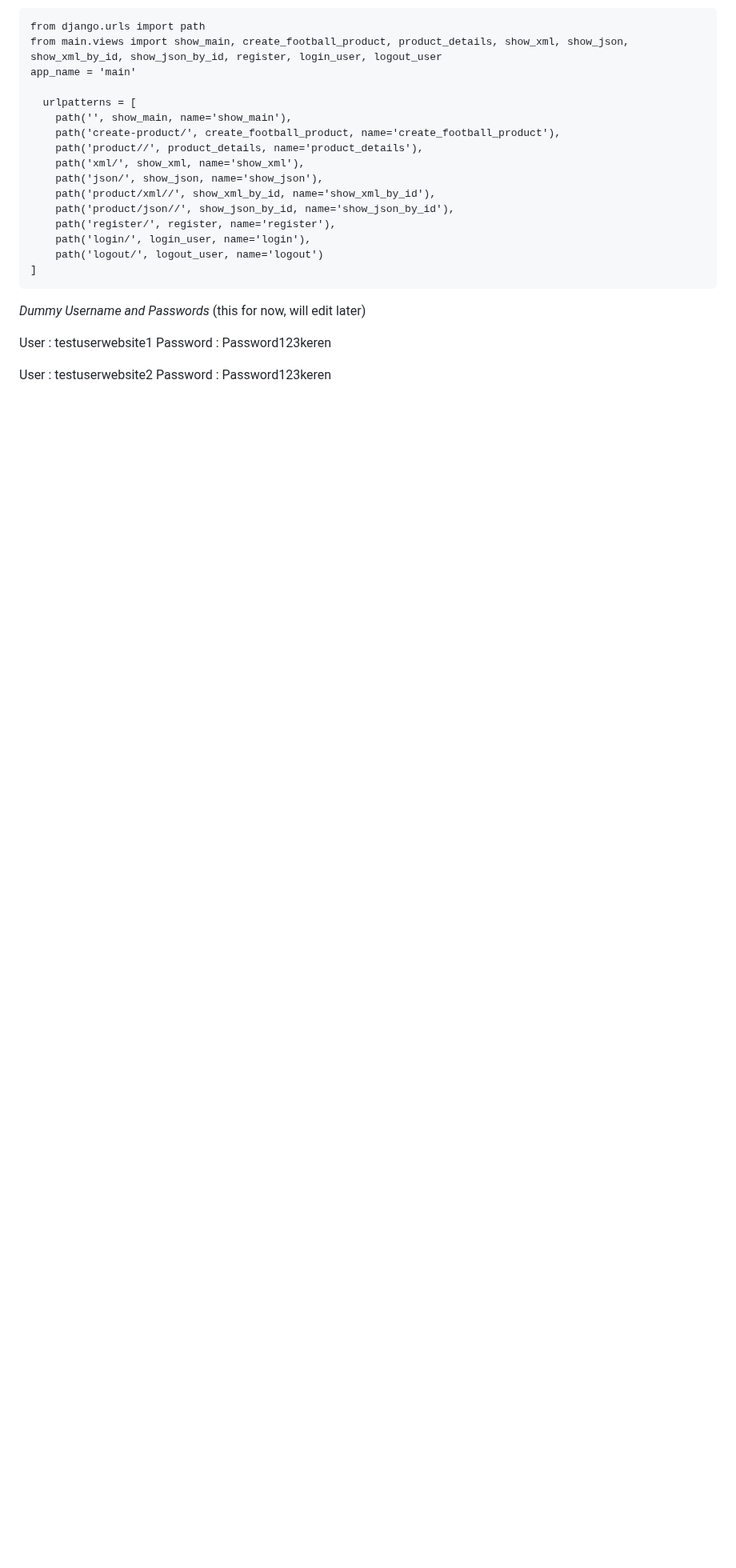
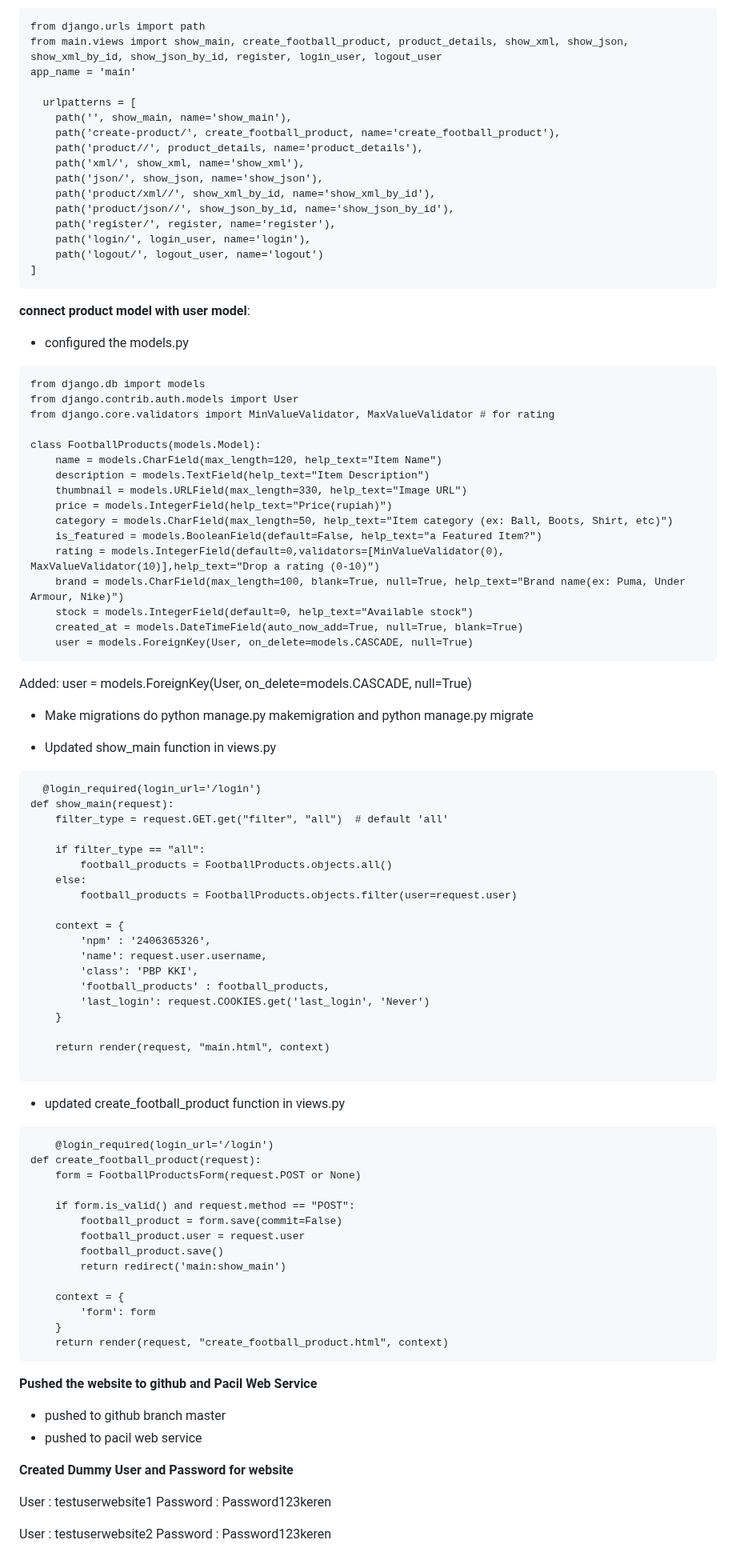
Before and after one commit to sultanadika/football-shop, a Markdown page: README.md, the part around the change. Shown at 80% size. Drawn GitHub-style; blank space fills up the shorter version.

```diff
--- a/README.md
+++ b/README.md
@@ -496,9 +496,77 @@ app_name = 'main'
 ]
 </pre>
 
+__connect product model with user model__:
 
+- configured the models.py
+<pre>
+from django.db import models
+from django.contrib.auth.models import User
+from django.core.validators import MinValueValidator, MaxValueValidator # for rating
 
-_Dummy Username and Passwords_ (this for now, will edit later)
+class FootballProducts(models.Model):
+    name = models.CharField(max_length=120, help_text="Item Name")
+    description = models.TextField(help_text="Item Description")
+    thumbnail = models.URLField(max_length=330, help_text="Image URL")
+    price = models.IntegerField(help_text="Price(rupiah)")
+    category = models.CharField(max_length=50, help_text="Item category (ex: Ball, Boots, Shirt, etc)")
+    is_featured = models.BooleanField(default=False, help_text="a Featured Item?")
+    rating = models.IntegerField(default=0,validators=[MinValueValidator(0), MaxValueValidator(10)],help_text="Drop a rating (0-10)")
+    brand = models.CharField(max_length=100, blank=True, null=True, help_text="Brand name(ex: Puma, Under Armour, Nike)")
+    stock = models.IntegerField(default=0, help_text="Available stock")
+    created_at = models.DateTimeField(auto_now_add=True, null=True, blank=True)
+    user = models.ForeignKey(User, on_delete=models.CASCADE, null=True)
+</pre>
+Added: user = models.ForeignKey(User, on_delete=models.CASCADE, null=True)
+
+- Make migrations
+  do python manage.py makemigration and python manage.py migrate
+
+- Updated show_main function in views.py
+<pre>
+  @login_required(login_url='/login')
+def show_main(request):
+    filter_type = request.GET.get("filter", "all")  # default 'all'
+
+    if filter_type == "all":
+        football_products = FootballProducts.objects.all()
+    else:
+        football_products = FootballProducts.objects.filter(user=request.user)
+
+    context = {
+        'npm' : '2406365326',
+        'name': request.user.username,
+        'class': 'PBP KKI',
+        'football_products' : football_products,
+        'last_login': request.COOKIES.get('last_login', 'Never')
+    }
+
+    return render(request, "main.html", context)
+
+</pre>
+  - updated create_football_product function in views.py
+<pre>
+    @login_required(login_url='/login')
+def create_football_product(request):
+    form = FootballProductsForm(request.POST or None)
+
+    if form.is_valid() and request.method == "POST":
+        football_product = form.save(commit=False)
+        football_product.user = request.user
+        football_product.save()
+        return redirect('main:show_main')
+
+    context = {
+        'form': form
+    }
+    return render(request, "create_football_product.html", context)
+</pre>
+
+__Pushed the website to github and Pacil Web Service__
+- pushed to github branch master
+- pushed to pacil web service
+
+__Created Dummy User and Password for website__
 
 User     : testuserwebsite1
 Password : Password123keren
```
